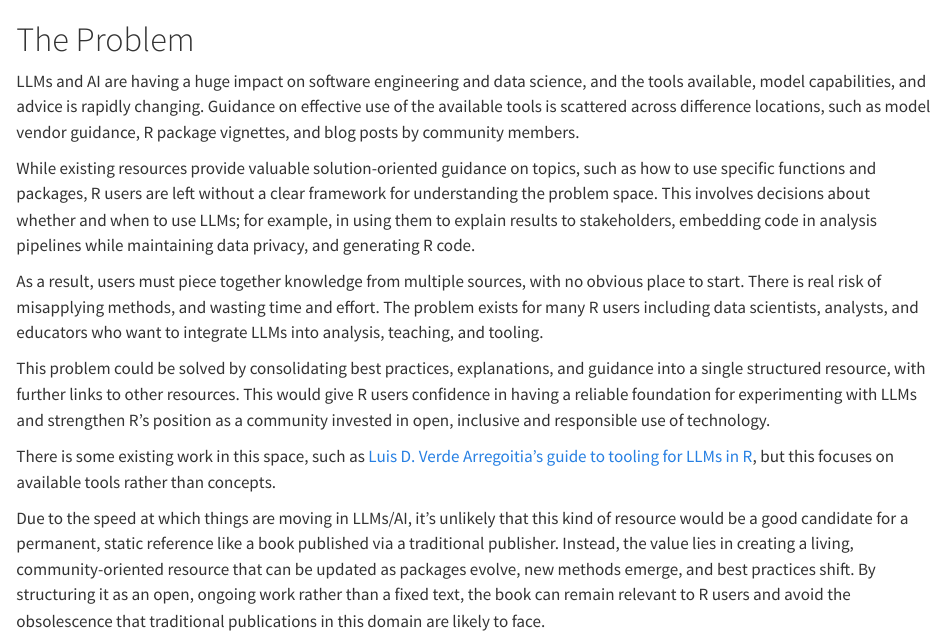
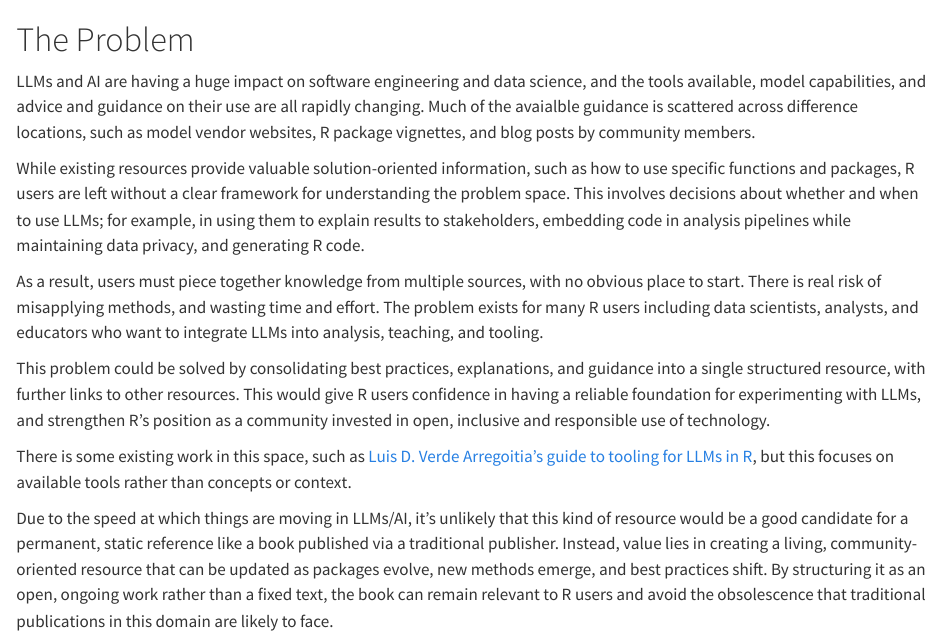
Before and after one commit to thisisnic/isc-proposal-llms-in-r-book, a Quarto document (proposal/02-problemdefinition.qmd): the page in a window 1100 px wide, from its top. Rendered offline with R 4.5, knitr and Pandoc in place of Quarto, with nearby package versions; a font, style sheet, LaTeX package, included part or bibliography that could not be used is replaced or left out.

Commit message:
rewrite definition

```diff
--- a/proposal/02-problemdefinition.qmd
+++ b/proposal/02-problemdefinition.qmd
@@ -4,16 +4,16 @@ bibliography: references.bib
 
 # The Problem
 
-LLMs and AI are having a huge impact on software engineering and data science, and the tools available, model capabilities, and advice is rapidly changing.  Guidance on effective use of the available tools is scattered across difference locations, such as model vendor guidance, R package vignettes, and blog posts by community members.
+LLMs and AI are having a huge impact on software engineering and data science, and the tools available, model capabilities, and advice and guidance on their use are all rapidly changing.  Much of the avaialble guidance is scattered across difference locations, such as model vendor websites, R package vignettes, and blog posts by community members.
 
-While existing resources provide valuable solution-oriented guidance on topics, such as how to use specific functions and packages, R users are left without a clear framework for understanding the problem space. This involves decisions about whether and when to use LLMs; for example, in using them to explain results to stakeholders, embedding code in analysis pipelines while maintaining data privacy, and generating R code.
+While existing resources provide valuable solution-oriented information, such as how to use specific functions and packages, R users are left without a clear framework for understanding the problem space. This involves decisions about whether and when to use LLMs; for example, in using them to explain results to stakeholders, embedding code in analysis pipelines while maintaining data privacy, and generating R code.
 
-As a result, users must piece together knowledge from multiple sources, with no obvious place to start.  There is real risk of misapplying methods, and wasting time and effort.  The problem exists for many R users including data scientists, analysts, and educators who want to integrate LLMs into analysis, teaching, and tooling.
+As a result, users must piece together knowledge from multiple sources, with no obvious place to start.  There is real risk of misapplying methods, and wasting time and effort. The problem exists for many R users including data scientists, analysts, and educators who want to integrate LLMs into analysis, teaching, and tooling.
 
-This problem could be solved by consolidating best practices, explanations, and guidance into a single structured resource, with further links to other resources.  This would give R users confidence in having a reliable foundation for experimenting with LLMs and strengthen R's position as a community invested in open, inclusive and responsible use of technology.
+This problem could be solved by consolidating best practices, explanations, and guidance into a single structured resource, with further links to other resources. This would give R users confidence in having a reliable foundation for experimenting with LLMs, and strengthen R's position as a community invested in open, inclusive and responsible use of technology.
 
-There is some existing work in this space, such as [Luis D. Verde Arregoitia's guide to tooling for LLMs in R](https://luisdva.github.io/llmsr-book/), but this focuses on available tools rather than concepts.
+There is some existing work in this space, such as [Luis D. Verde Arregoitia's guide to tooling for LLMs in R](https://luisdva.github.io/llmsr-book/), but this focuses on available tools rather than concepts or context.
 
-Due to the speed at which things are moving in LLMs/AI, it's unlikely that this kind of resource would be a good candidate for a permanent, static reference like a book published via a traditional publisher.  Instead, the value lies in creating a living, community-oriented resource that can be updated as packages evolve, new methods emerge, and best practices shift. By structuring it as an open, ongoing work rather than a fixed text, the book can remain relevant to R users and avoid the obsolescence that traditional publications in this domain are likely to face.
+Due to the speed at which things are moving in LLMs/AI, it's unlikely that this kind of resource would be a good candidate for a permanent, static reference like a book published via a traditional publisher.  Instead, value lies in creating a living, community-oriented resource that can be updated as packages evolve, new methods emerge, and best practices shift. By structuring it as an open, ongoing work rather than a fixed text, the book can remain relevant to R users and avoid the obsolescence that traditional publications in this domain are likely to face.
 
 This approach aligns with successful R Consortium-funded social infrastructure projects, including translation and internationalisation efforts that have strengthened community accessibility, and educational initiatives that have built lasting knowledge resources for the R ecosystem. Like these precedents, this project prioritises sustainable, community-owned infrastructure over static deliverables.
```
